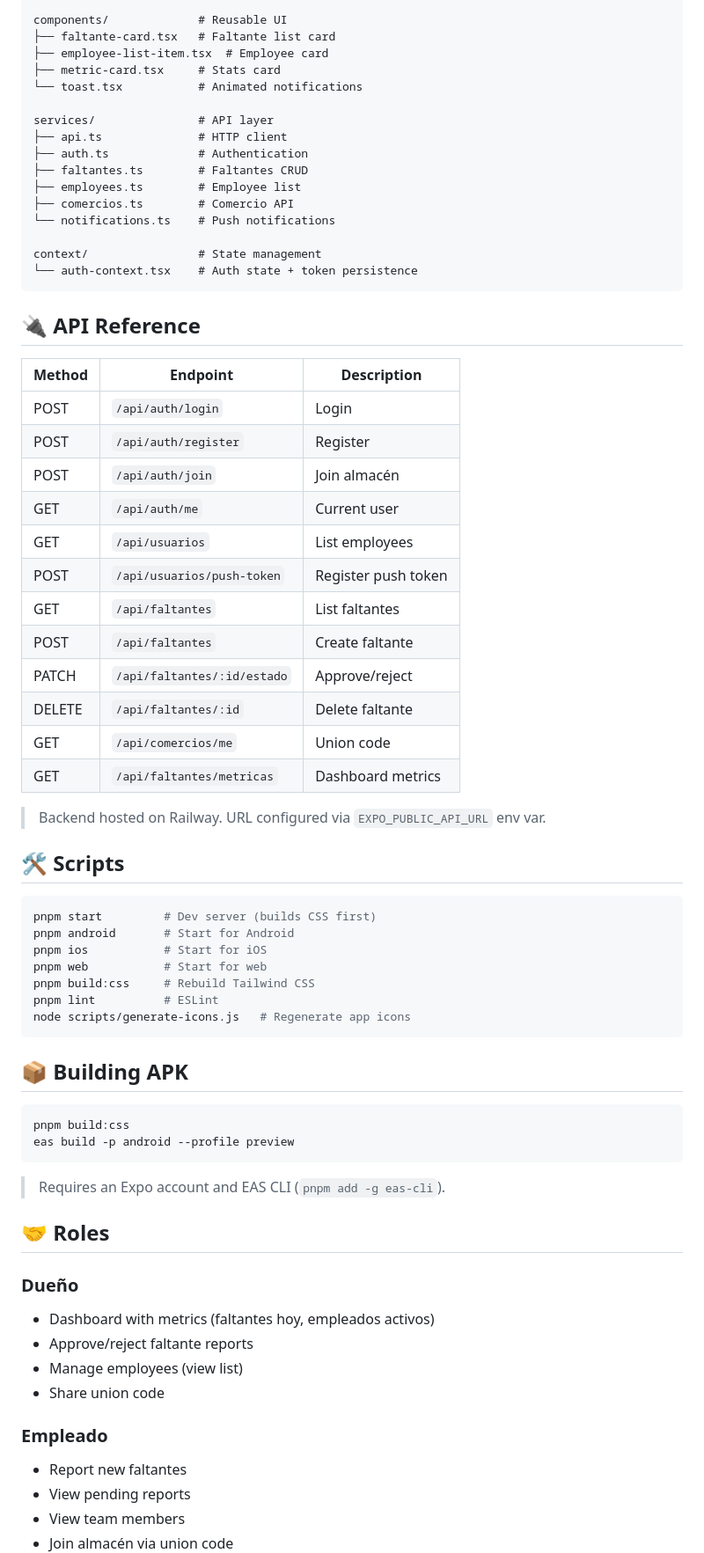
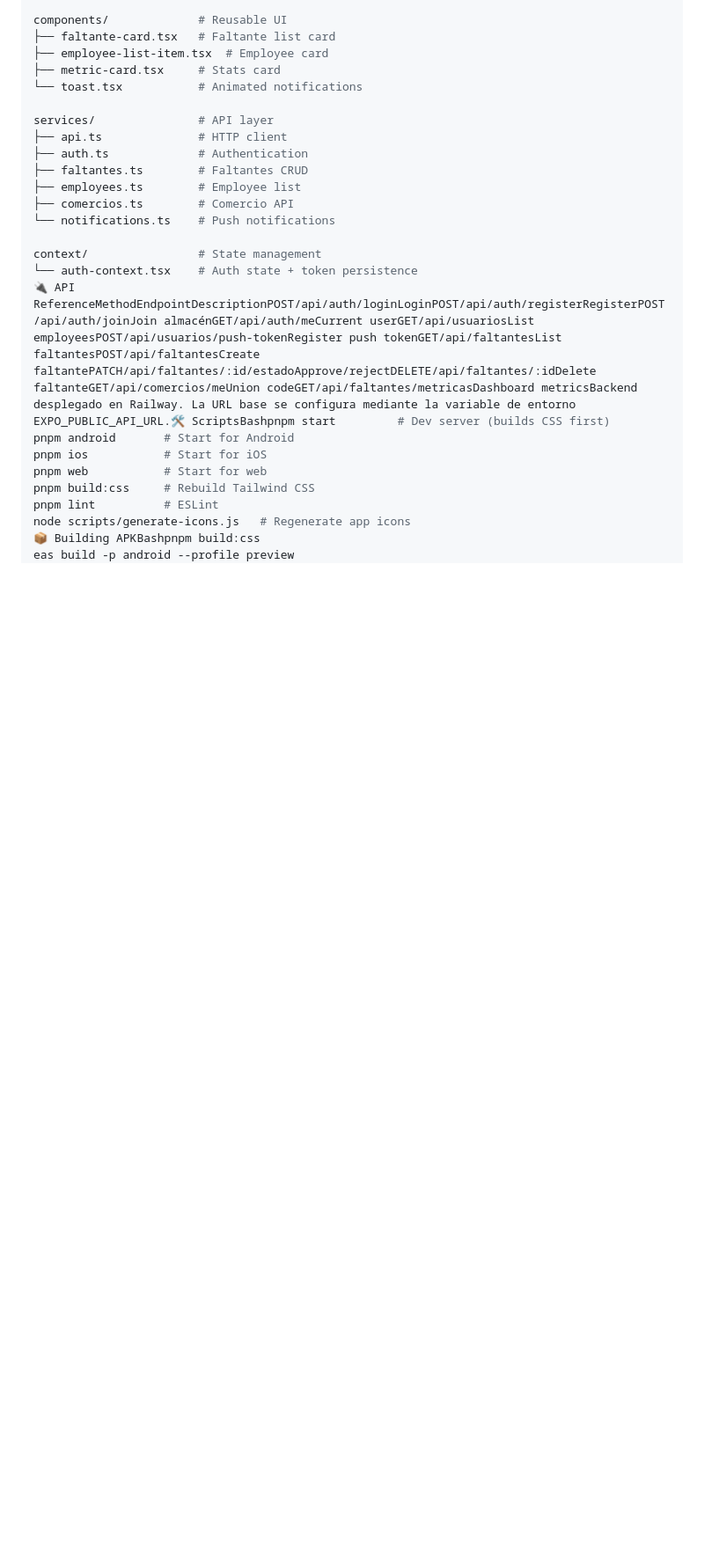
Before and after one commit to DylanGomez09/AlmacenPreciso, a Markdown page: README.md, the part around one of its changes. Shown at 88% size. Drawn GitHub-style; blank space fills up the shorter version.

````diff
--- a/README.md
+++ b/README.md
@@ -81,59 +94,12 @@ services/               # API layer
 
 context/                # State management
 └── auth-context.tsx    # Auth state + token persistence
-```
-
-## 🔌 API Reference
-
-| Method | Endpoint | Description |
-|---|---|---|
-| POST | `/api/auth/login` | Login |
-| POST | `/api/auth/register` | Register |
-| POST | `/api/auth/join` | Join almacén |
-| GET | `/api/auth/me` | Current user |
-| GET | `/api/usuarios` | List employees |
-| POST | `/api/usuarios/push-token` | Register push token |
-| GET | `/api/faltantes` | List faltantes |
-| POST | `/api/faltantes` | Create faltante |
-| PATCH | `/api/faltantes/:id/estado` | Approve/reject |
-| DELETE | `/api/faltantes/:id` | Delete faltante |
-| GET | `/api/comercios/me` | Union code |
-| GET | `/api/faltantes/metricas` | Dashboard metrics |
-
-> Backend hosted on Railway. URL configured via `EXPO_PUBLIC_API_URL` env var.
-
-## 🛠️ Scripts
-
-```bash
-pnpm start         # Dev server (builds CSS first)
+🔌 API ReferenceMethodEndpointDescriptionPOST/api/auth/loginLoginPOST/api/auth/registerRegisterPOST/api/auth/joinJoin almacénGET/api/auth/meCurrent userGET/api/usuariosList employeesPOST/api/usuarios/push-tokenRegister push tokenGET/api/faltantesList faltantesPOST/api/faltantesCreate faltantePATCH/api/faltantes/:id/estadoApprove/rejectDELETE/api/faltantes/:idDelete faltanteGET/api/comercios/meUnion codeGET/api/faltantes/metricasDashboard metricsBackend desplegado en Railway. La URL base se configura mediante la variable de entorno EXPO_PUBLIC_API_URL.🛠️ ScriptsBashpnpm start         # Dev server (builds CSS first)
 pnpm android       # Start for Android
 pnpm ios           # Start for iOS
 pnpm web           # Start for web
 pnpm build:css     # Rebuild Tailwind CSS
 pnpm lint          # ESLint
 node scripts/generate-icons.js   # Regenerate app icons
-```
-
-## 📦 Building APK
-
-```bash
-pnpm build:css
+📦 Building APKBashpnpm build:css
 eas build -p android --profile preview
-```
-
-> Requires an Expo account and EAS CLI (`pnpm add -g eas-cli`).
-
-## 🤝 Roles
-
-### Dueño
-- Dashboard with metrics (faltantes hoy, empleados activos)
-- Approve/reject faltante reports
-- Manage employees (view list)
-- Share union code
-
-### Empleado
-- Report new faltantes
-- View pending reports
-- View team members
-- Join almacén via union code
-
````
Also changed, not shown: other parts of README.md (+30 -30 lines).
